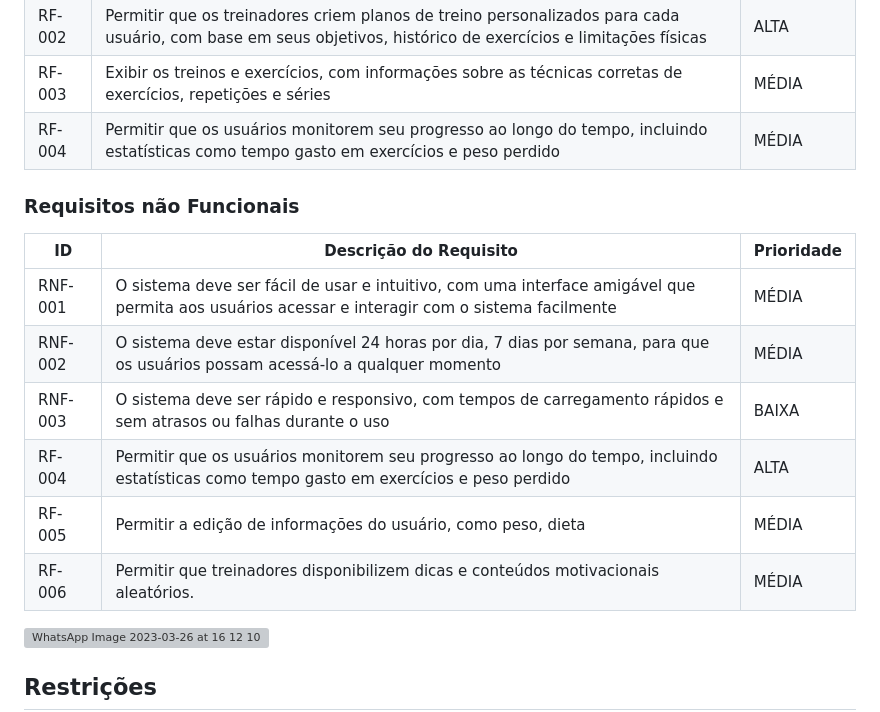
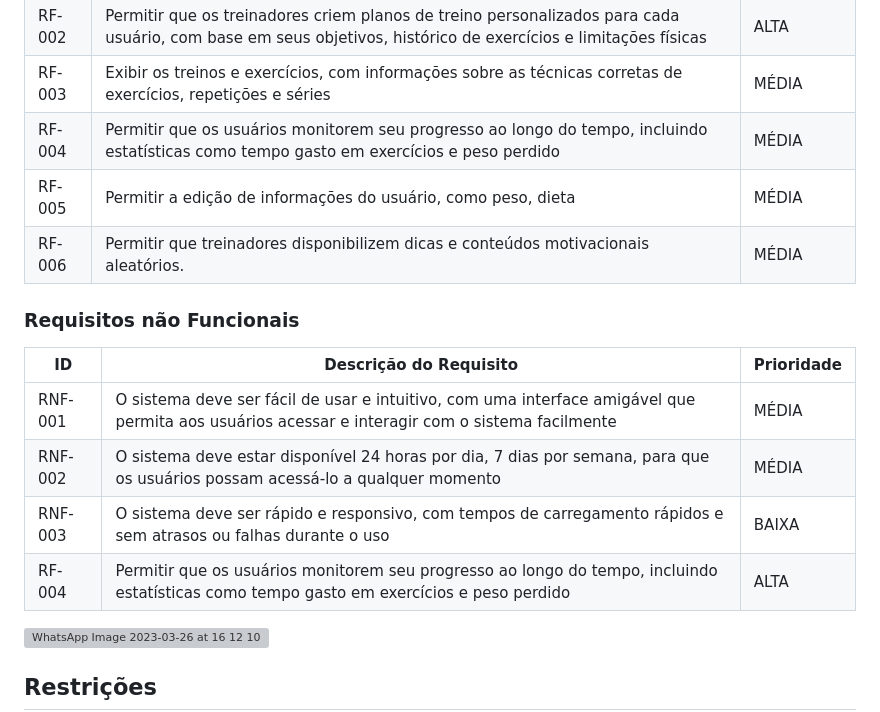
Before and after one commit to ICEI-PUC-Minas-PCO-SI/pco-si-2023-1-p1-proj-web-t1-grupo-5-fittracker, a Markdown page: docs/02-Especificação do Projeto.md, the part around the change. GitHub-like rendering; grey boxes are pictures that could not be loaded.

```diff
--- a/docs/02-Especificação do Projeto.md
+++ b/docs/02-Especificação do Projeto.md
@@ -37,6 +37,9 @@ Com base na análise das personas foram identificadas as seguintes histórias de
 |RF-002| Permitir que os treinadores criem planos de treino personalizados para cada usuário, com base em seus objetivos, histórico de exercícios e limitações físicas | ALTA |
 |RF-003| Exibir os treinos e exercícios, com informações sobre as técnicas corretas de exercícios, repetições e séries | MÉDIA |
 |RF-004| Permitir que os usuários monitorem seu progresso ao longo do tempo, incluindo estatísticas como tempo gasto em exercícios e peso perdido | MÉDIA |
+|RF-005| Permitir a edição de informações do usuário, como peso, dieta| MÉDIA |
+|RF-006| Permitir que treinadores disponibilizem dicas e conteúdos motivacionais aleatórios. | MÉDIA |
+
 
 ### Requisitos não Funcionais
 
@@ -46,8 +49,6 @@ Com base na análise das personas foram identificadas as seguintes histórias de
 |RNF-002| O sistema deve estar disponível 24 horas por dia, 7 dias por semana, para que os usuários possam acessá-lo a qualquer momento |  MÉDIA |
 |RNF-003| O sistema deve ser rápido e responsivo, com tempos de carregamento rápidos e sem atrasos ou falhas durante o uso |  BAIXA |
 |RF-004| Permitir que os usuários monitorem seu progresso ao longo do tempo, incluindo estatísticas como tempo gasto em exercícios e peso perdido | ALTA |
-|RF-005| Permitir a edição de informações do usuário, como peso, dieta| MÉDIA |
-|RF-006| Permitir que treinadores disponibilizem dicas e conteúdos motivacionais aleatórios. | MÉDIA |
 
 ![WhatsApp Image 2023-03-26 at 16 12 10](https://user-images.githubusercontent.com/96788718/228094972-75b4c0dc-adb3-4a2c-94c3-17d7a62b74f6.jpeg)
 ## Restrições
```
